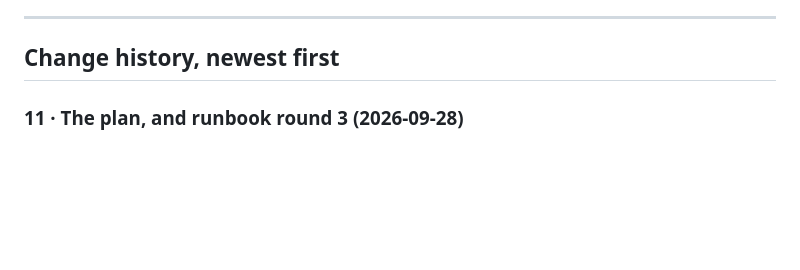
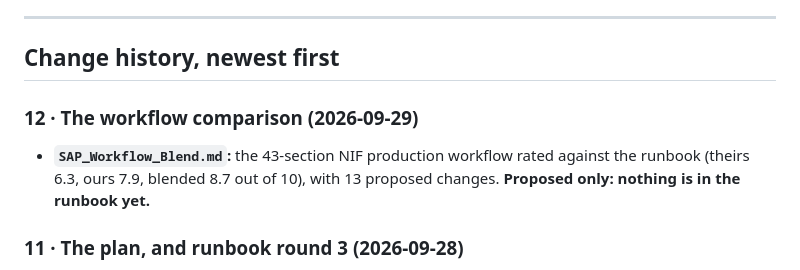
Before and after one commit to parmesh1997/nothing-is-free, a Markdown page: SAP_README.md, the part around the change. Drawn GitHub-style; blank space fills up the shorter version.

```diff
--- a/SAP_README.md
+++ b/SAP_README.md
@@ -29,6 +29,12 @@ itself was tested on a simulated local runbook.
 ---
 
 ## Change history, newest first
+
+### 12 · The workflow comparison (2026-09-29)
+
+- **`SAP_Workflow_Blend.md`:** the 43-section NIF production workflow rated against the
+  runbook (theirs 6.3, ours 7.9, blended 8.7 out of 10), with 13 proposed changes.
+  **Proposed only: nothing is in the runbook yet.**
 
 ### 11 · The plan, and runbook round 3 (2026-09-28)
 
```
Also changed, not shown: SAP_Master_Plan.md (+1 -0 lines), SAP_Workflow_Blend.md (added, +167 -0 lines).
